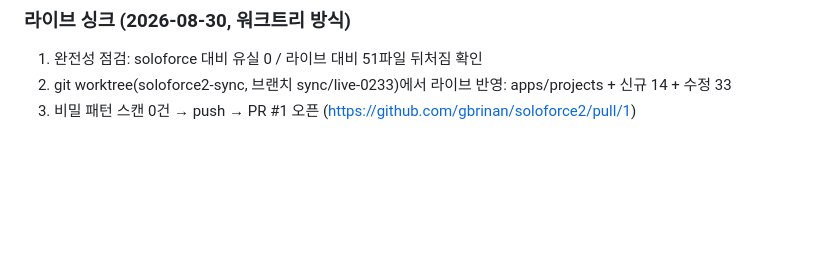
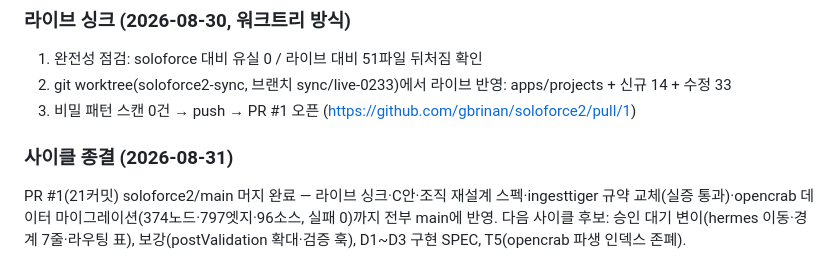
Before and after one commit to gbrinan/test, a Markdown page: docs/paperthin-redesign/progress.md, the part around the change. Drawn GitHub-style; blank space fills up the shorter version.

Commit message:
docs: 사이클 종결 — PR #1 머지 기록
Co-Authored-By: Claude Fable 5 <noreply@anthropic.com>

```diff
--- a/docs/paperthin-redesign/progress.md
+++ b/docs/paperthin-redesign/progress.md
@@ -122,3 +122,7 @@
 1. 완전성 점검: soloforce 대비 유실 0 / 라이브 대비 51파일 뒤처짐 확인
 2. git worktree(soloforce2-sync, 브랜치 sync/live-0233)에서 라이브 반영: apps/projects + 신규 14 + 수정 33
 3. 비밀 패턴 스캔 0건 → push → PR #1 오픈 (https://github.com/gbrinan/soloforce2/pull/1)
+
+### 사이클 종결 (2026-08-31)
+
+PR #1(21커밋) soloforce2/main 머지 완료 — 라이브 싱크·C안·조직 재설계 스펙·ingesttiger 규약 교체(실증 통과)·opencrab 데이터 마이그레이션(374노드·797엣지·96소스, 실패 0)까지 전부 main에 반영. 다음 사이클 후보: 승인 대기 변이(hermes 이동·경계 7줄·라우팅 표), 보강(postValidation 확대·검증 훅), D1~D3 구현 SPEC, T5(opencrab 파생 인덱스 존폐).
```
